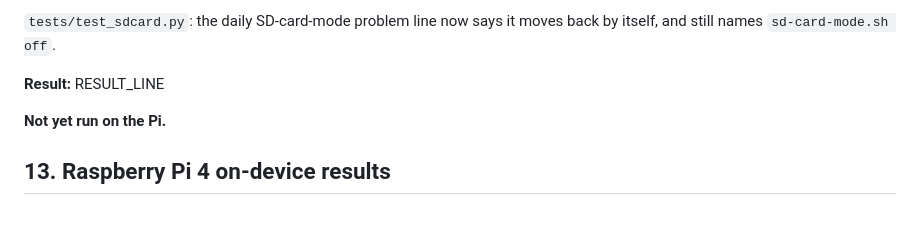
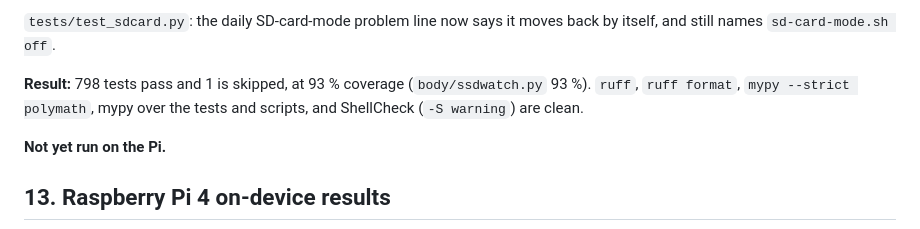
Before and after one commit to Blazeffect83/Blazeffect83, a Markdown page: polymath/docs/VERIFICATION.md, the part around the change. GitHub-like rendering.

Commit message:
Polymath v0.10.0: record the full test run in VERIFICATION §12t
Co-Authored-By: Claude Opus 5.5 <noreply@anthropic.com>
Claude-Session: https://claude.ai/code/session_013Hz8tHGC4sTy96rd1GqCQ8

```diff
--- a/polymath/docs/VERIFICATION.md
+++ b/polymath/docs/VERIFICATION.md
@@ -1119,7 +1119,7 @@ supplies it).
 `tests/test_sdcard.py`: the daily SD-card-mode problem line now says it moves back by itself, and still names
 `sd-card-mode.sh off`.
 
-**Result:** RESULT_LINE
+**Result:** 798 tests pass and 1 is skipped, at 93 % coverage (`body/ssdwatch.py` 93 %). `ruff`, `ruff format`, `mypy --strict polymath`, mypy over the tests and scripts, and ShellCheck (`-S warning`) are clean.
 
 **Not yet run on the Pi.**
 
```
